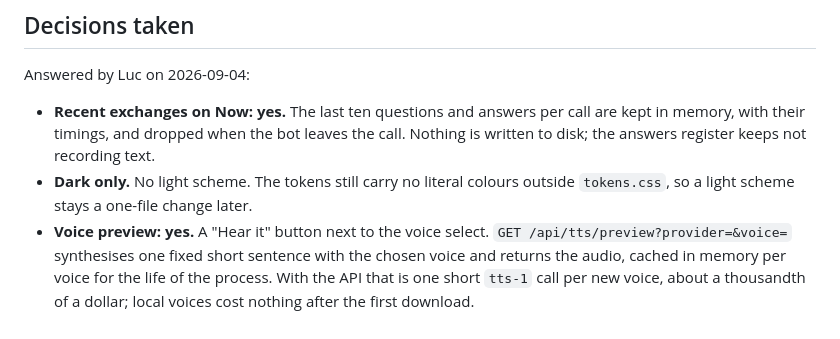
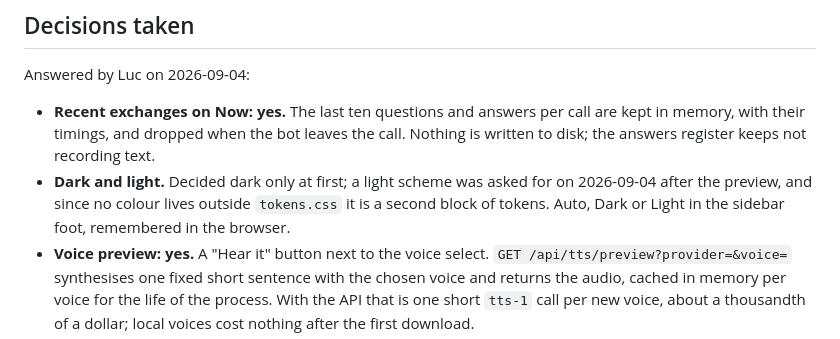
Before and after one commit to lucbece/man-in-the-mirror, a Markdown page: docs/plans/panel.md, the part around the change. GitHub-like rendering.

```diff
--- a/docs/plans/panel.md
+++ b/docs/plans/panel.md
@@ -199,8 +199,10 @@ Answered by Luc on 2026-09-04:
   call are kept in memory, with their timings, and dropped when the bot
   leaves the call. Nothing is written to disk; the answers register keeps
   not recording text.
-- **Dark only.** No light scheme. The tokens still carry no literal colours
-  outside `tokens.css`, so a light scheme stays a one-file change later.
+- **Dark and light.** Decided dark only at first; a light scheme was asked
+  for on 2026-09-04 after the preview, and since no colour lives outside
+  `tokens.css` it is a second block of tokens. Auto, Dark or Light in the
+  sidebar foot, remembered in the browser.
 - **Voice preview: yes.** A "Hear it" button next to the voice select.
   `GET /api/tts/preview?provider=&voice=` synthesises one fixed short
   sentence with the chosen voice and returns the audio, cached in memory per
```
Also changed, not shown: docs/design/panel.md (+10 -8 lines).
